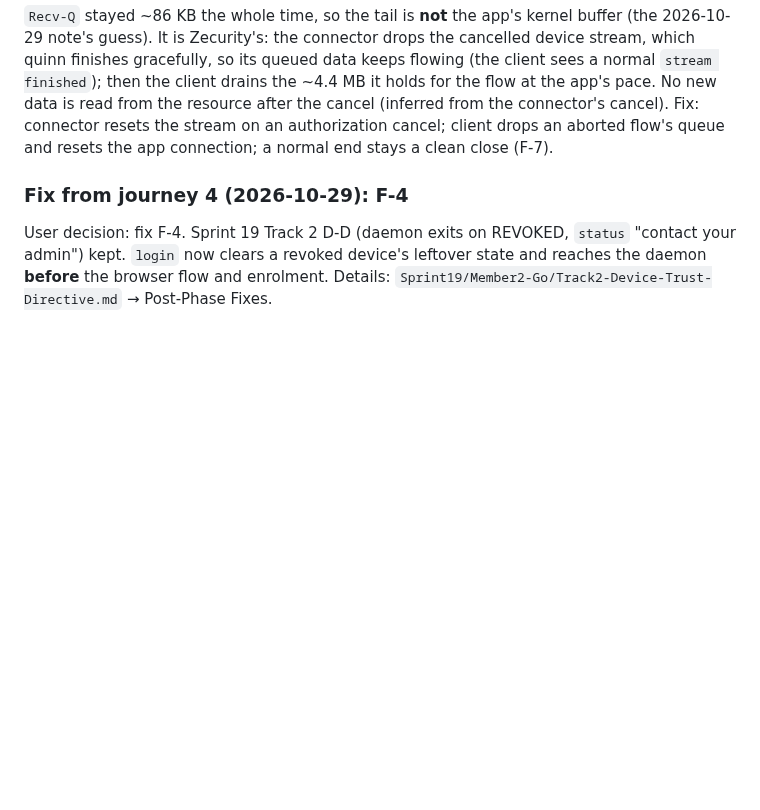
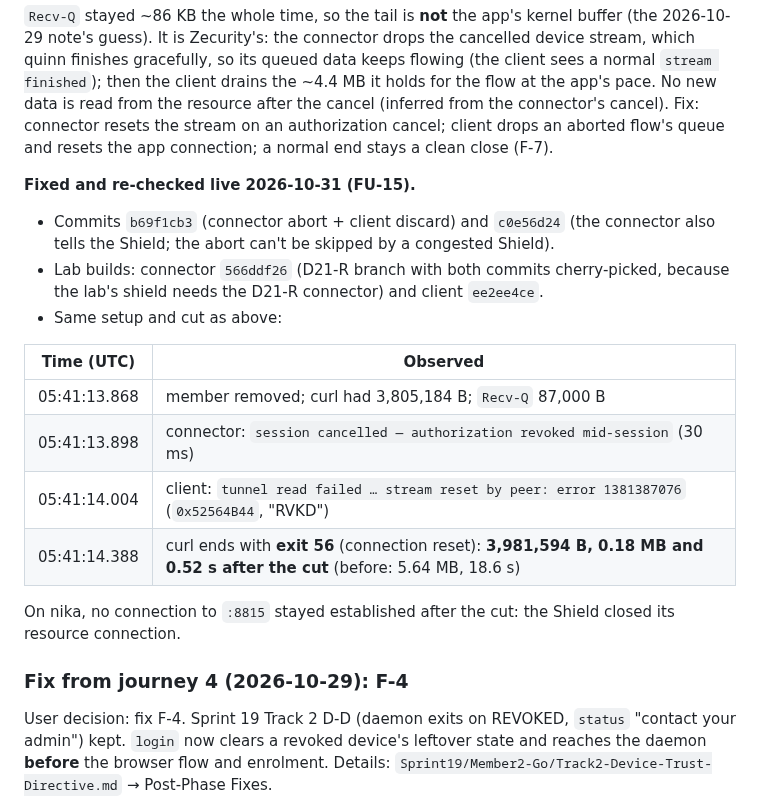
Before and after one commit to vairabarath/zecurity, a Markdown page: .zecurity-obs/Sprint22/Live-E2E-Run-2026-10-29.md, the part around the change. Rendered like a GitHub page; blank space fills up the shorter version.

Commit message:
docs(sprint22): FU-15 fixed and re-checked live (18.6 s → 0.52 s after a revoke)
Co-Authored-By: Claude Opus 5.5 <noreply@anthropic.com>

```diff
--- a/.zecurity-obs/Sprint22/Live-E2E-Run-2026-10-29.md
+++ b/.zecurity-obs/Sprint22/Live-E2E-Run-2026-10-29.md
@@ -290,6 +290,22 @@ the app's pace. No new data is read from the resource after the cancel (inferred
 connector resets the stream on an authorization cancel; client drops an aborted flow's queue and resets the app
 connection; a normal end stays a clean close (F-7).
 
+**Fixed and re-checked live 2026-10-31 (FU-15).**
+- Commits `b69f1cb3` (connector abort + client discard) and `c0e56d24` (the connector also tells the Shield; the
+  abort can't be skipped by a congested Shield).
+- Lab builds: connector `566ddf26` (D21-R branch with both commits cherry-picked, because the lab's shield needs the
+  D21-R connector) and client `ee2ee4ce`.
+- Same setup and cut as above:
+
+| Time (UTC) | Observed |
+|---|---|
+| 05:41:13.868 | member removed; curl had 3,805,184 B; `Recv-Q` 87,000 B |
+| 05:41:13.898 | connector: `session cancelled — authorization revoked mid-session` (30 ms) |
+| 05:41:14.004 | client: `tunnel read failed … stream reset by peer: error 1381387076` (`0x52564B44`, "RVKD") |
+| 05:41:14.388 | curl ends with **exit 56** (connection reset): **3,981,594 B, 0.18 MB and 0.52 s after the cut** (before: 5.64 MB, 18.6 s) |
+
+On nika, no connection to `:8815` stayed established after the cut: the Shield closed its resource connection.
+
 ### Fix from journey 4 (2026-10-29): F-4
 
 User decision: fix F-4. Sprint 19 Track 2 D-D (daemon exits on REVOKED, `status` "contact your admin") kept.
```
Also changed, not shown: .zecurity-obs/Sprint22/path.md (+1 -1 lines).
